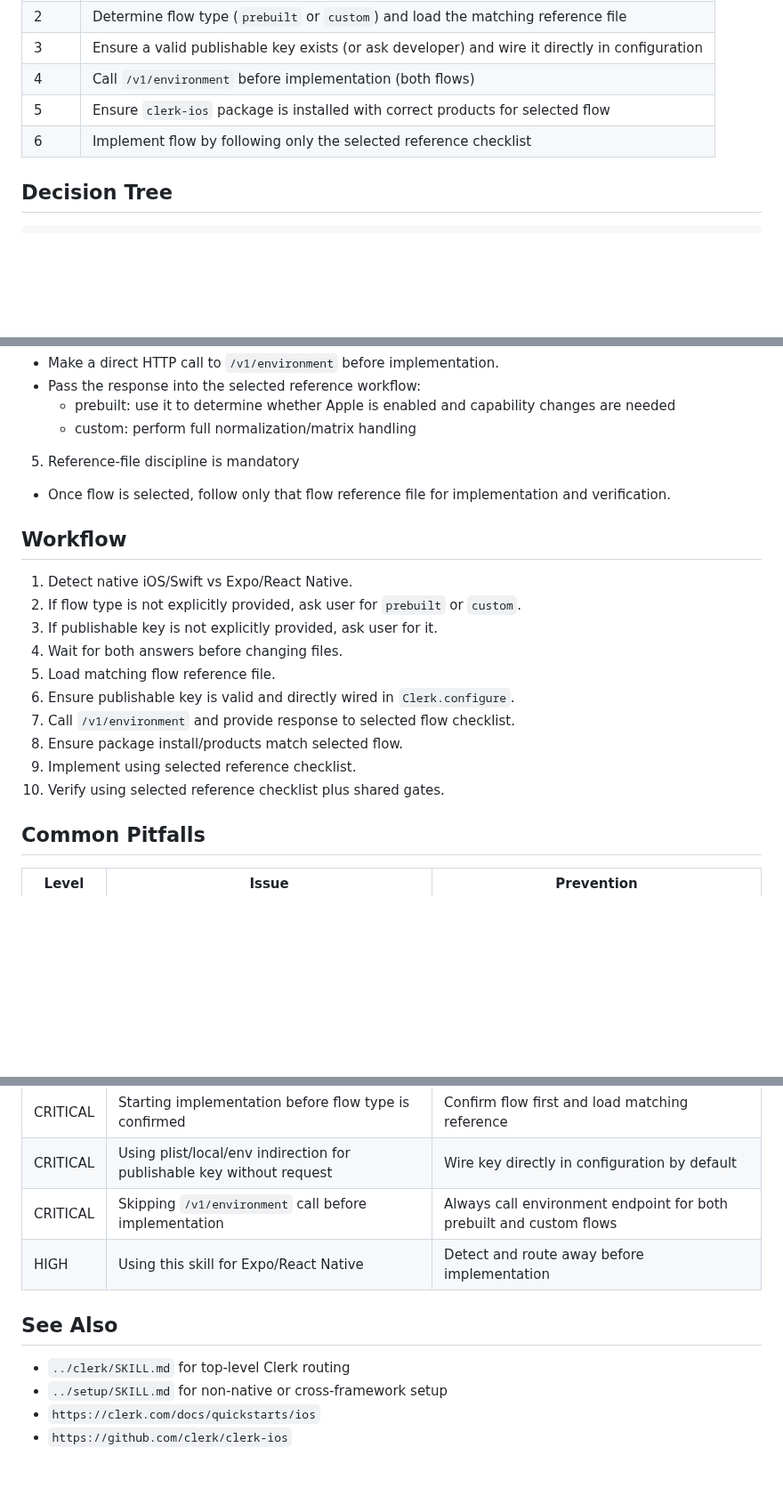
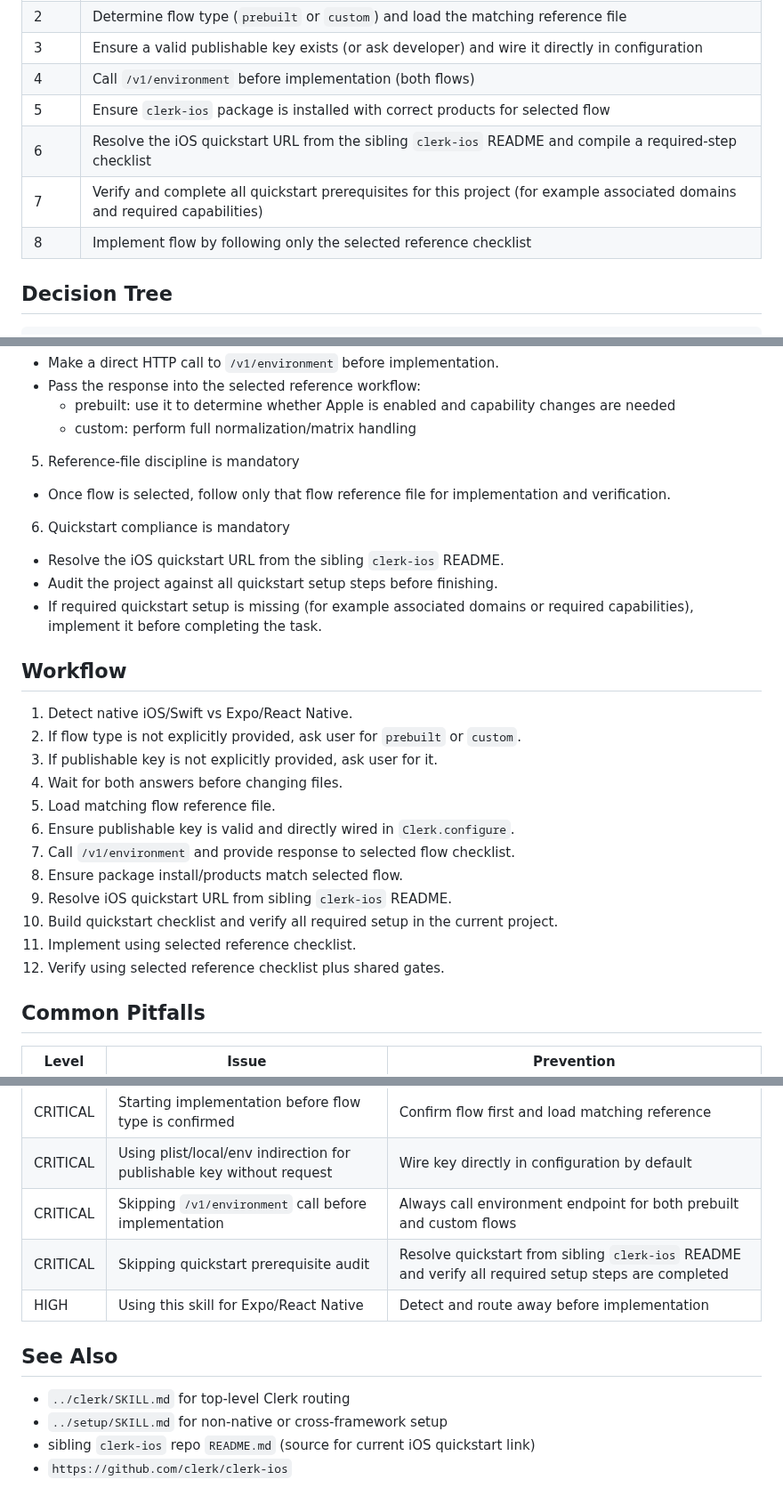
Before and after one commit to clerk/skills, a Markdown page: skills/swift/SKILL.md, 3 parts joined by grey strips. Shown at 89% size. Rendered like a GitHub page; blank space fills up the shorter version.

Commit message:
Verify Swift skill quickstart steps

```diff
--- a/skills/swift/SKILL.md
+++ b/skills/swift/SKILL.md
@@ -32,7 +32,9 @@ If Expo/React Native signals are present, route to the general setup skill inste
 | 3 | Ensure a valid publishable key exists (or ask developer) and wire it directly in configuration |
 | 4 | Call `/v1/environment` before implementation (both flows) |
 | 5 | Ensure `clerk-ios` package is installed with correct products for selected flow |
-| 6 | Implement flow by following only the selected reference checklist |
+| 6 | Resolve the iOS quickstart URL from the sibling `clerk-ios` README and compile a required-step checklist |
+| 7 | Verify and complete all quickstart prerequisites for this project (for example associated domains and required capabilities) |
+| 8 | Implement flow by following only the selected reference checklist |
 
 ## Decision Tree
 
@@ -115,6 +122,11 @@ Do not hardcode implementation examples in this skill. Inspect current installed
 5. Reference-file discipline is mandatory
 - Once flow is selected, follow only that flow reference file for implementation and verification.
 
+6. Quickstart compliance is mandatory
+- Resolve the iOS quickstart URL from the sibling `clerk-ios` README.
+- Audit the project against all quickstart setup steps before finishing.
+- If required quickstart setup is missing (for example associated domains or required capabilities), implement it before completing the task.
+
 ## Workflow
 
 1. Detect native iOS/Swift vs Expo/React Native.
@@ -125,8 +137,10 @@ Do not hardcode implementation examples in this skill. Inspect current installed
 6. Ensure publishable key is valid and directly wired in `Clerk.configure`.
 7. Call `/v1/environment` and provide response to selected flow checklist.
 8. Ensure package install/products match selected flow.
-9. Implement using selected reference checklist.
-10. Verify using selected reference checklist plus shared gates.
+9. Resolve iOS quickstart URL from sibling `clerk-ios` README.
+10. Build quickstart checklist and verify all required setup in the current project.
+11. Implement using selected reference checklist.
+12. Verify using selected reference checklist plus shared gates.
 
 ## Common Pitfalls
 
@@ -137,11 +151,12 @@ Do not hardcode implementation examples in this skill. Inspect current installed
 | CRITICAL | Starting implementation before flow type is confirmed | Confirm flow first and load matching reference |
 | CRITICAL | Using plist/local/env indirection for publishable key without request | Wire key directly in configuration by default |
 | CRITICAL | Skipping `/v1/environment` call before implementation | Always call environment endpoint for both prebuilt and custom flows |
+| CRITICAL | Skipping quickstart prerequisite audit | Resolve quickstart from sibling `clerk-ios` README and verify all required setup steps are completed |
 | HIGH | Using this skill for Expo/React Native | Detect and route away before implementation |
 
 ## See Also
 
 - `../clerk/SKILL.md` for top-level Clerk routing
 - `../setup/SKILL.md` for non-native or cross-framework setup
-- `https://clerk.com/docs/quickstarts/ios`
+- sibling `clerk-ios` repo `README.md` (source for current iOS quickstart link)
 - `https://github.com/clerk/clerk-ios`
```
Also changed, not shown: other parts of skills/swift/SKILL.md (+5 -0 lines), 2 other files.
